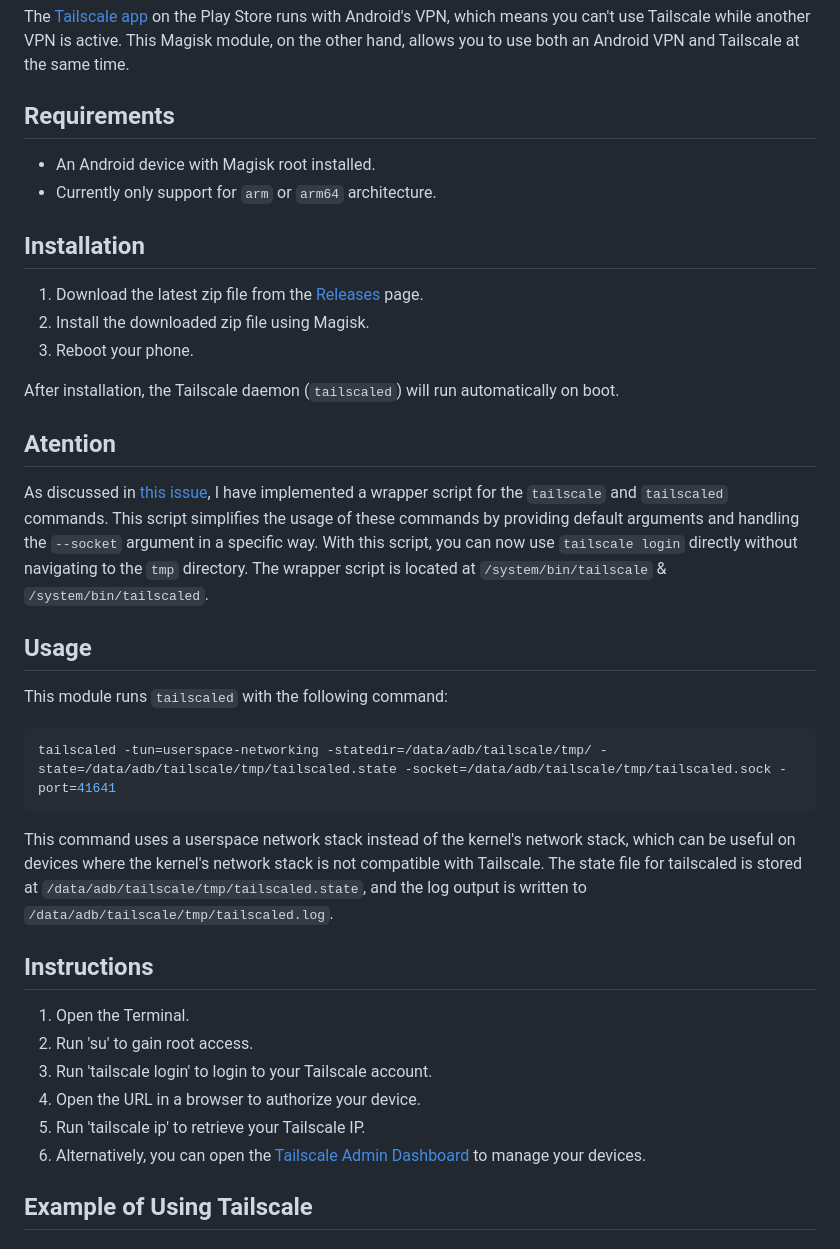
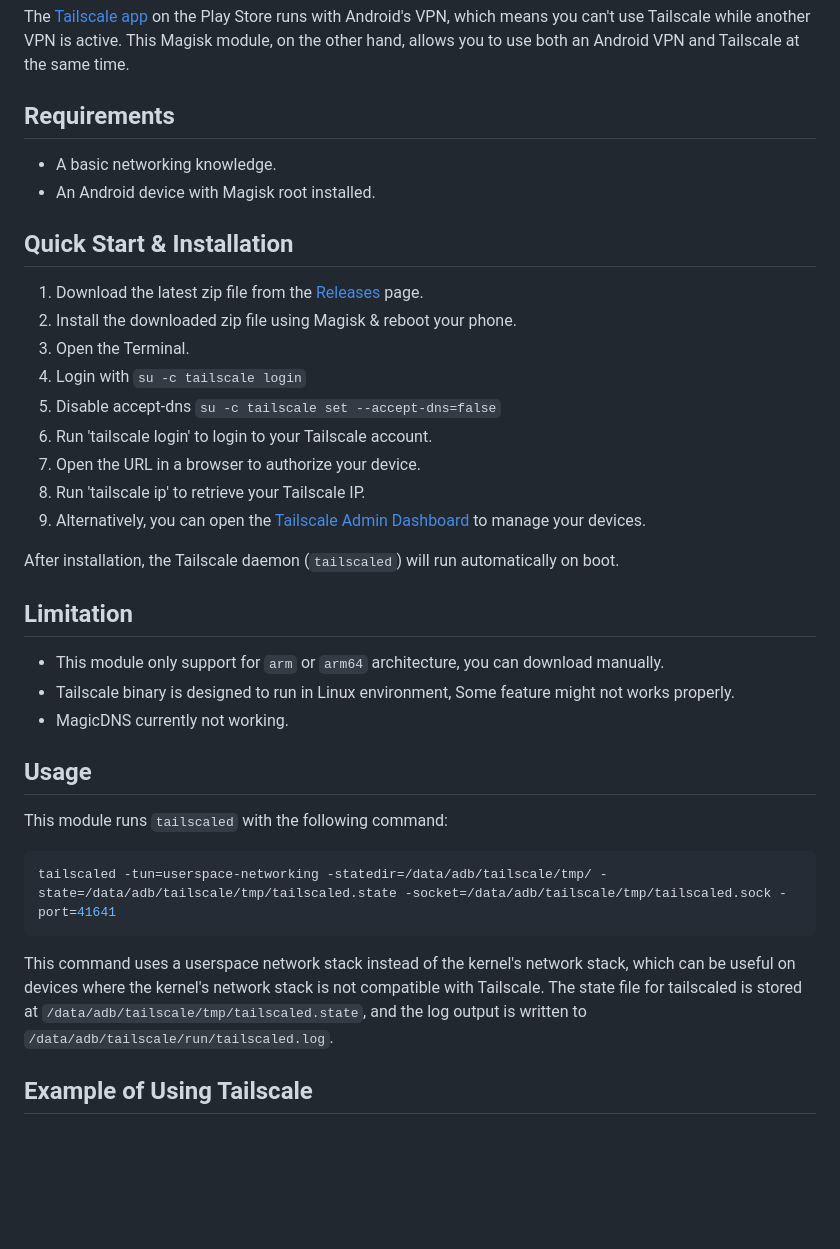
Before and after one commit to anasfanani/Magisk-Tailscaled, a Markdown page: README.md, the part around the change. Drawn GitHub-style; blank space fills up the shorter version.

````diff
--- a/README.md
+++ b/README.md
@@ -18,20 +18,28 @@ The [Tailscale app](https://play.google.com/store/apps/details?id=com.tailscale.
 
 ## Requirements
 
+- A basic networking knowledge.
 - An Android device with Magisk root installed.
-- Currently only support for `arm` or `arm64` architecture.
 
-## Installation
+## Quick Start & Installation
 
 1. Download the latest zip file from the [Releases](https://github.com/anasfanani/Magisk-Tailscaled/releases/latest) page.
-2. Install the downloaded zip file using Magisk.
-3. Reboot your phone.
+2. Install the downloaded zip file using Magisk & reboot your phone.
+3. Open the Terminal.
+4. Login with `su -c tailscale login`
+5. Disable accept-dns `su -c tailscale set --accept-dns=false`
+6. Run 'tailscale login' to login to your Tailscale account.
+7. Open the URL in a browser to authorize your device.
+8. Run 'tailscale ip' to retrieve your Tailscale IP.
+9. Alternatively, you can open the [Tailscale Admin Dashboard](https://login.tailscale.com/admin/machines) to manage your devices.
 
 After installation, the Tailscale daemon (`tailscaled`) will run automatically on boot.
 
-## Atention
+## Limitation
 
-As discussed in [this issue](https://github.com/anasfanani/Magisk-Tailscaled/issues/1#issuecomment-1860837922), I have implemented a wrapper script for the `tailscale` and `tailscaled` commands. This script simplifies the usage of these commands by providing default arguments and handling the `--socket` argument in a specific way. With this script, you can now use `tailscale login` directly without navigating to the `tmp` directory. The wrapper script is located at `/system/bin/tailscale` & `/system/bin/tailscaled`.
+- This module only support for `arm` or `arm64` architecture, you can download manually.
+- Tailscale binary is designed to run in Linux environment, Some feature might not works properly.
+- MagicDNS currently not working.
 
 ## Usage
 
@@ -40,16 +48,8 @@ This module runs `tailscaled` with the following command:
 ```bash
 tailscaled -tun=userspace-networking -statedir=/data/adb/tailscale/tmp/ -state=/data/adb/tailscale/tmp/tailscaled.state -socket=/data/adb/tailscale/tmp/tailscaled.sock -port=41641
 ```
-This command uses a userspace network stack instead of the kernel's network stack, which can be useful on devices where the kernel's network stack is not compatible with Tailscale. The state file for tailscaled is stored at `/data/adb/tailscale/tmp/tailscaled.state`, and the log output is written to `/data/adb/tailscale/tmp/tailscaled.log`.
+This command uses a userspace network stack instead of the kernel's network stack, which can be useful on devices where the kernel's network stack is not compatible with Tailscale. The state file for tailscaled is stored at `/data/adb/tailscale/tmp/tailscaled.state`, and the log output is written to `/data/adb/tailscale/run/tailscaled.log`.
 
-## Instructions
-
-1. Open the Terminal.
-2. Run 'su' to gain root access.
-3. Run 'tailscale login' to login to your Tailscale account.
-4. Open the URL in a browser to authorize your device.
-5. Run 'tailscale ip' to retrieve your Tailscale IP.
-6. Alternatively, you can open the [Tailscale Admin Dashboard](https://login.tailscale.com/admin/machines) to manage your devices.
 
 ## Example of Using Tailscale
 
````
